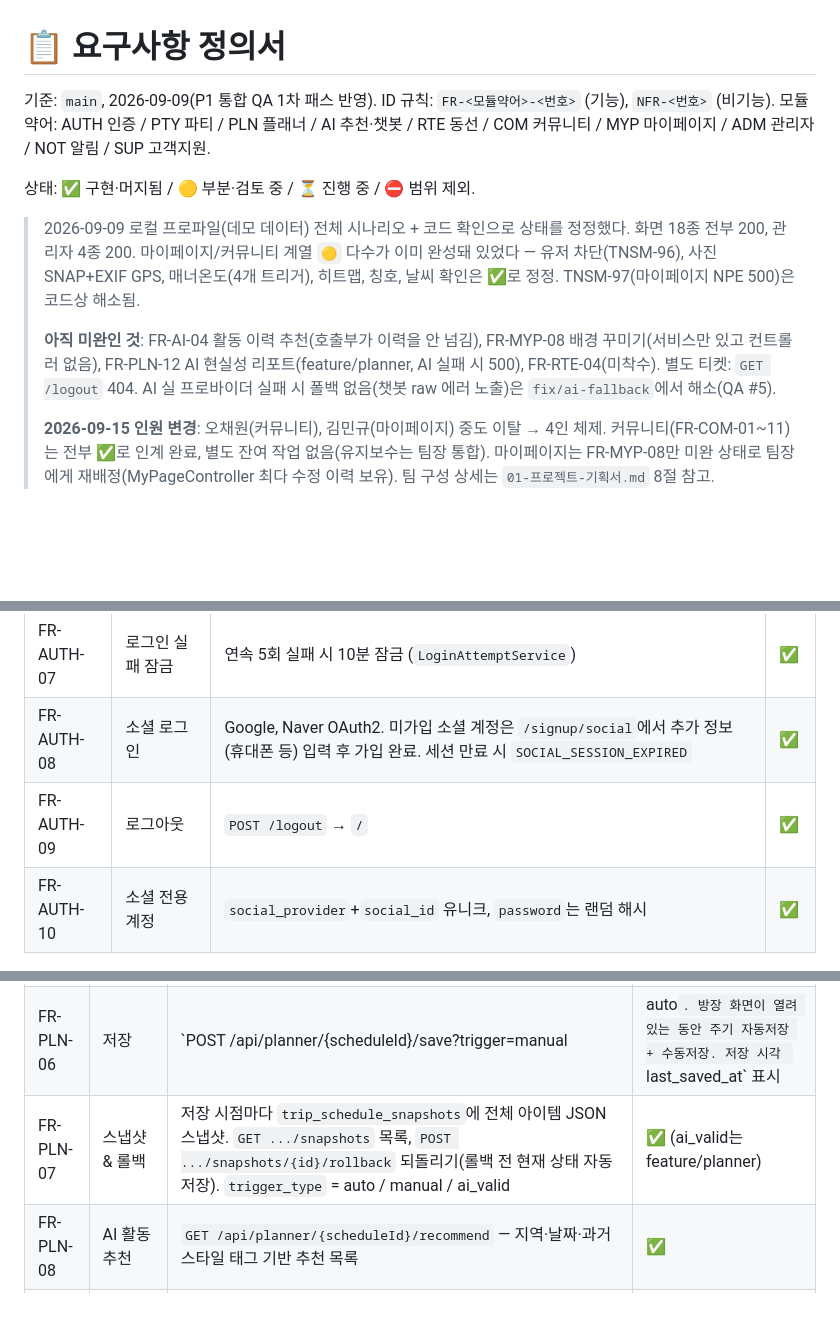
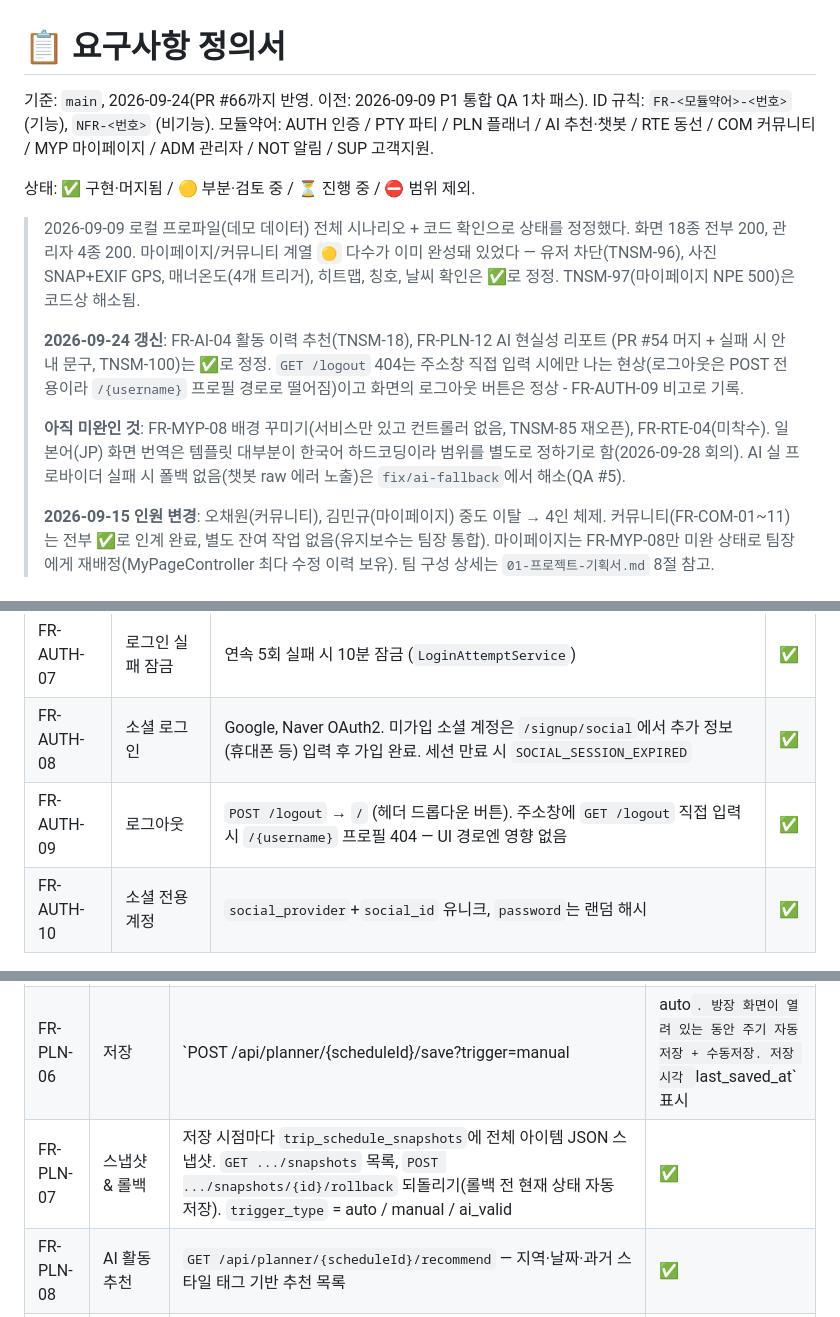
Before and after one commit to genuinekumquat/tanoshimi, a Markdown page: tanoshimi/docs/02-요구사항-정의서.md, 3 parts joined by grey strips. Drawn GitHub-style; blank space fills up the shorter version.

Commit message:
docs: 요구사항 정의서 상태 갱신 (2026-09-24 main 기준)
- FR-AI-04 활동 이력 기반 추천: 🟡 → ✅ (TNSM-18, 호출부가 이력 태그를 넘김)
- FR-PLN-12 AI 현실성 리포트: ⏳ → ✅ (PR #54 머지, 실패 시 안내 문구, TNSM-100)
- FR-PLN-07: ai_valid 트리거가 main 에 들어와 "(feature/planner)" 비고 제거
- FR-AUTH-09: GET /logout 404 는 주소창 직접 입력 시에만 나는 현상임을 비고로 기록
- 상단 요약: 남은 미완 항목을 FR-MYP-08(TNSM-85 재오픈), FR-RTE-04 로 정리, JP 번역 범위는
  9/28 회의에서 결정

Co-Authored-By: Claude Opus 5.5 <noreply@anthropic.com>

```diff
--- a/tanoshimi/docs/02-요구사항-정의서.md
+++ b/tanoshimi/docs/02-요구사항-정의서.md
@@ -1,6 +1,6 @@
 # 📋 요구사항 정의서
 
-기준: `main`, 2026-09-09(P1 통합 QA 1차 패스 반영). ID 규칙: `FR-<모듈약어>-<번호>` (기능), `NFR-<번호>` (비기능).
+기준: `main`, 2026-09-24(PR #66까지 반영. 이전: 2026-09-09 P1 통합 QA 1차 패스). ID 규칙: `FR-<모듈약어>-<번호>` (기능), `NFR-<번호>` (비기능).
 모듈약어: AUTH 인증 / PTY 파티 / PLN 플래너 / AI 추천·챗봇 / RTE 동선 / COM 커뮤니티 / MYP 마이페이지 / ADM 관리자 / NOT 알림 / SUP 고객지원.
 
 상태: ✅ 구현·머지됨 / 🟡 부분·검토 중 / ⏳ 진행 중 / ⛔ 범위 제외.
@@ -10,9 +10,14 @@
 > 있었다 — 유저 차단(TNSM-96), 사진 SNAP+EXIF GPS, 매너온도(4개 트리거), 히트맵, 칭호,
 > 날씨 확인은 ✅로 정정. TNSM-97(마이페이지 NPE 500)은 코드상 해소됨.
 >
-> **아직 미완인 것**: FR-AI-04 활동 이력 추천(호출부가 이력을 안 넘김), FR-MYP-08 배경
-> 꾸미기(서비스만 있고 컨트롤러 없음), FR-PLN-12 AI 현실성 리포트(feature/planner, AI
-> 실패 시 500), FR-RTE-04(미착수). 별도 티켓: `GET /logout` 404.
+> **2026-09-24 갱신**: FR-AI-04 활동 이력 추천(TNSM-18), FR-PLN-12 AI 현실성 리포트
+> (PR #54 머지 + 실패 시 안내 문구, TNSM-100)는 ✅로 정정. `GET /logout` 404는 주소창 직접
+> 입력 시에만 나는 현상(로그아웃은 POST 전용이라 `/{username}` 프로필 경로로 떨어짐)이고
+> 화면의 로그아웃 버튼은 정상 - FR-AUTH-09 비고로 기록.
+>
+> **아직 미완인 것**: FR-MYP-08 배경 꾸미기(서비스만 있고 컨트롤러 없음, TNSM-85 재오픈),
+> FR-RTE-04(미착수). 일본어(JP) 화면 번역은 템플릿 대부분이 한국어 하드코딩이라 범위를
+> 별도로 정하기로 함(2026-09-28 회의).
 > AI 실 프로바이더 실패 시 폴백 없음(챗봇 raw 에러 노출)은 `fix/ai-fallback`에서 해소(QA #5).
 >
 > **2026-09-15 인원 변경**: 오채원(커뮤니티), 김민규(마이페이지) 중도 이탈 → 4인 체제.
@@ -34,7 +39,7 @@
 | FR-AUTH-06 | 로그인 | Spring Security Form Login. **username 파라미터명 = `email`**, 비밀번호 `password`. 성공 시 `/`, 실패 시 `/login?error=...` | ✅ |
 | FR-AUTH-07 | 로그인 실패 잠금 | 연속 5회 실패 시 10분 잠금 (`LoginAttemptService`) | ✅ |
 | FR-AUTH-08 | 소셜 로그인 | Google, Naver OAuth2. 미가입 소셜 계정은 `/signup/social`에서 추가 정보(휴대폰 등) 입력 후 가입 완료. 세션 만료 시 `SOCIAL_SESSION_EXPIRED` | ✅ |
-| FR-AUTH-09 | 로그아웃 | `POST /logout` → `/` | ✅ |
+| FR-AUTH-09 | 로그아웃 | `POST /logout` → `/` (헤더 드롭다운 버튼). 주소창에 `GET /logout` 직접 입력 시 `/{username}` 프로필 404 — UI 경로엔 영향 없음 | ✅ |
 | FR-AUTH-10 | 소셜 전용 계정 | `social_provider`+`social_id` 유니크, `password`는 랜덤 해시 | ✅ |
 
 ## 2. 번개모임 / 파티 (PTY)
@@ -64,7 +69,7 @@
 | FR-PLN-04 | 고정 / 이동 가능 구분 | `is_fixed` — true=고정(항공·숙박, 동선 최적화 제외), false=이동 가능 | ✅ |
 | FR-PLN-05 | 편집권(lock) | 자유 편집 아님. `POST /api/planner/{scheduleId}/lock/{targetUserId}` 부여, `DELETE .../lock` 회수. lock 미보유자가 수정 시 `LOCK_NOT_HELD`, 이미 보유자 있으면 `LOCK_ALREADY_HELD` | ✅ |
 | FR-PLN-06 | 저장 | `POST /api/planner/{scheduleId}/save?trigger=manual|auto`. 방장 화면이 열려 있는 동안 주기 자동저장 + 수동저장. 저장 시각 `last_saved_at` 표시 | ✅ |
-| FR-PLN-07 | 스냅샷 & 롤백 | 저장 시점마다 `trip_schedule_snapshots`에 전체 아이템 JSON 스냅샷. `GET .../snapshots` 목록, `POST .../snapshots/{id}/rollback` 되돌리기(롤백 전 현재 상태 자동 저장). `trigger_type` = auto / manual / ai_valid | ✅ (ai_valid는 feature/planner) |
+| FR-PLN-07 | 스냅샷 & 롤백 | 저장 시점마다 `trip_schedule_snapshots`에 전체 아이템 JSON 스냅샷. `GET .../snapshots` 목록, `POST .../snapshots/{id}/rollback` 되돌리기(롤백 전 현재 상태 자동 저장). `trigger_type` = auto / manual / ai_valid | ✅ |
 | FR-PLN-08 | AI 활동 추천 | `GET /api/planner/{scheduleId}/recommend` — 지역·날짜·과거 스타일 태그 기반 추천 목록 | ✅ |
 | FR-PLN-09 | 동선 최적화 | `POST /api/planner/{scheduleId}/optimize-route?dayIndex=N` — 날짜별 "🧭 동선" 버튼. 편집권 필요, 실행 전 스냅샷 저장(롤백 가능). [RTE 모듈 참조] | ✅ |
 | FR-PLN-10 | 계획표 제출 | `POST /api/planner/{scheduleId}/submit`. 제출 후 `status=submitted`, 이후 자유 수정 불가(`SCHEDULE_NOT_DRAFT`) | ✅ |
```
Also changed, not shown: other parts of tanoshimi/docs/02-요구사항-정의서.md (+2 -2 lines).
